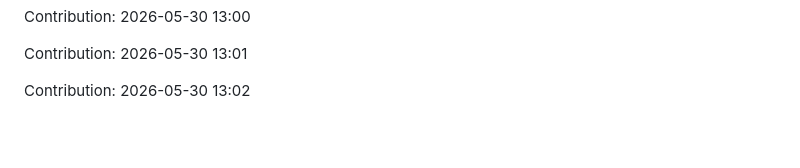
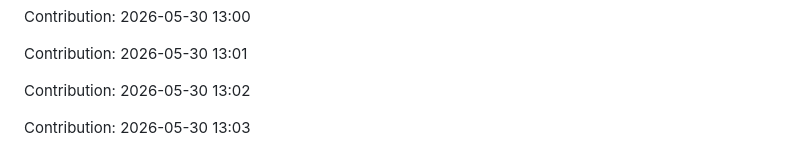
Before and after one commit to urvashi181/Myfiirstrepo, a Markdown page: repo/README.md, the part around the change. Drawn GitHub-style; blank space fills up the shorter version.

Commit message:
Contribution: 2026-05-30 13:03

```diff
--- a/repo/README.md
+++ b/repo/README.md
@@ -2903,3 +2903,5 @@ Contribution: 2026-05-30 13:00
 Contribution: 2026-05-30 13:01
 
 Contribution: 2026-05-30 13:02
+
+Contribution: 2026-05-30 13:03
```
